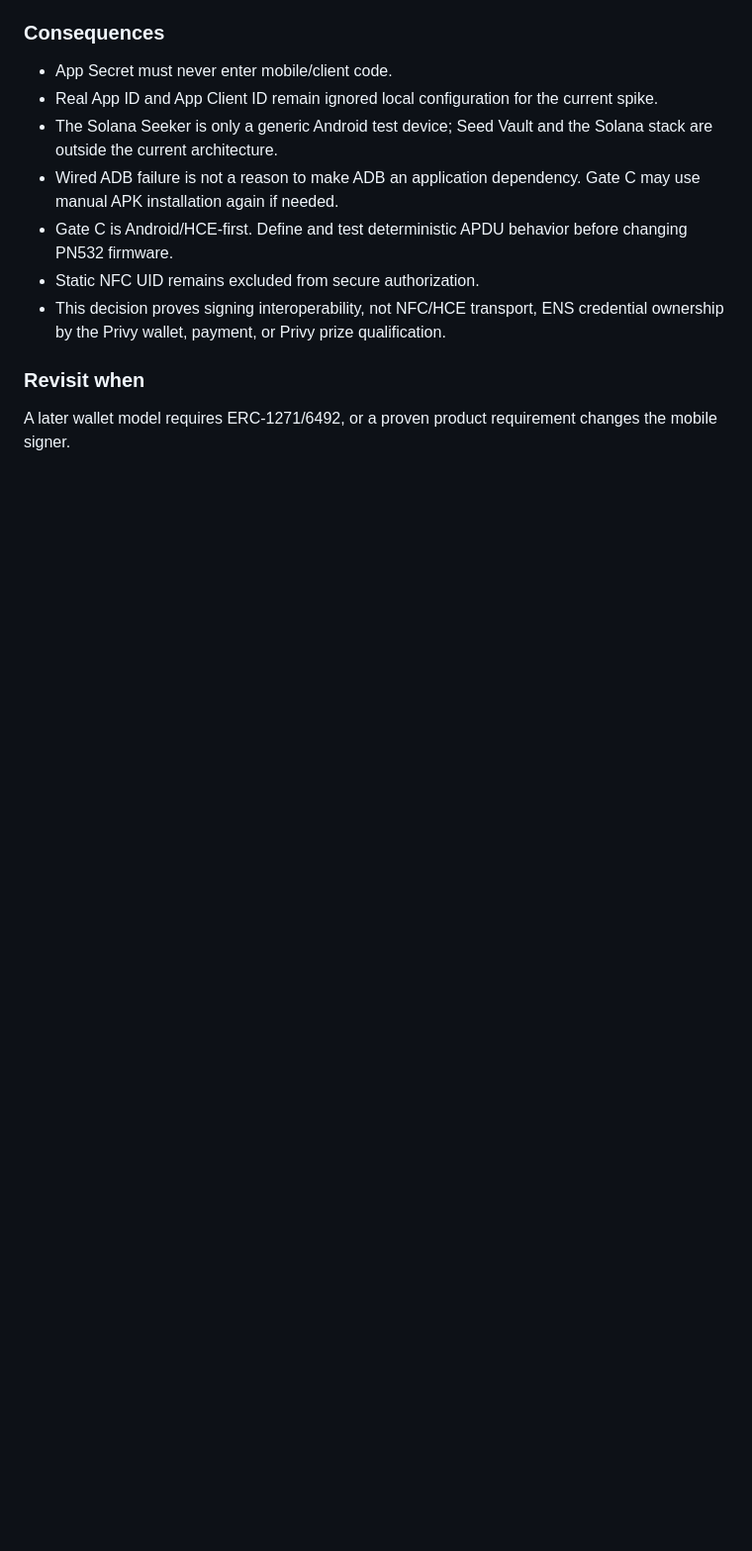
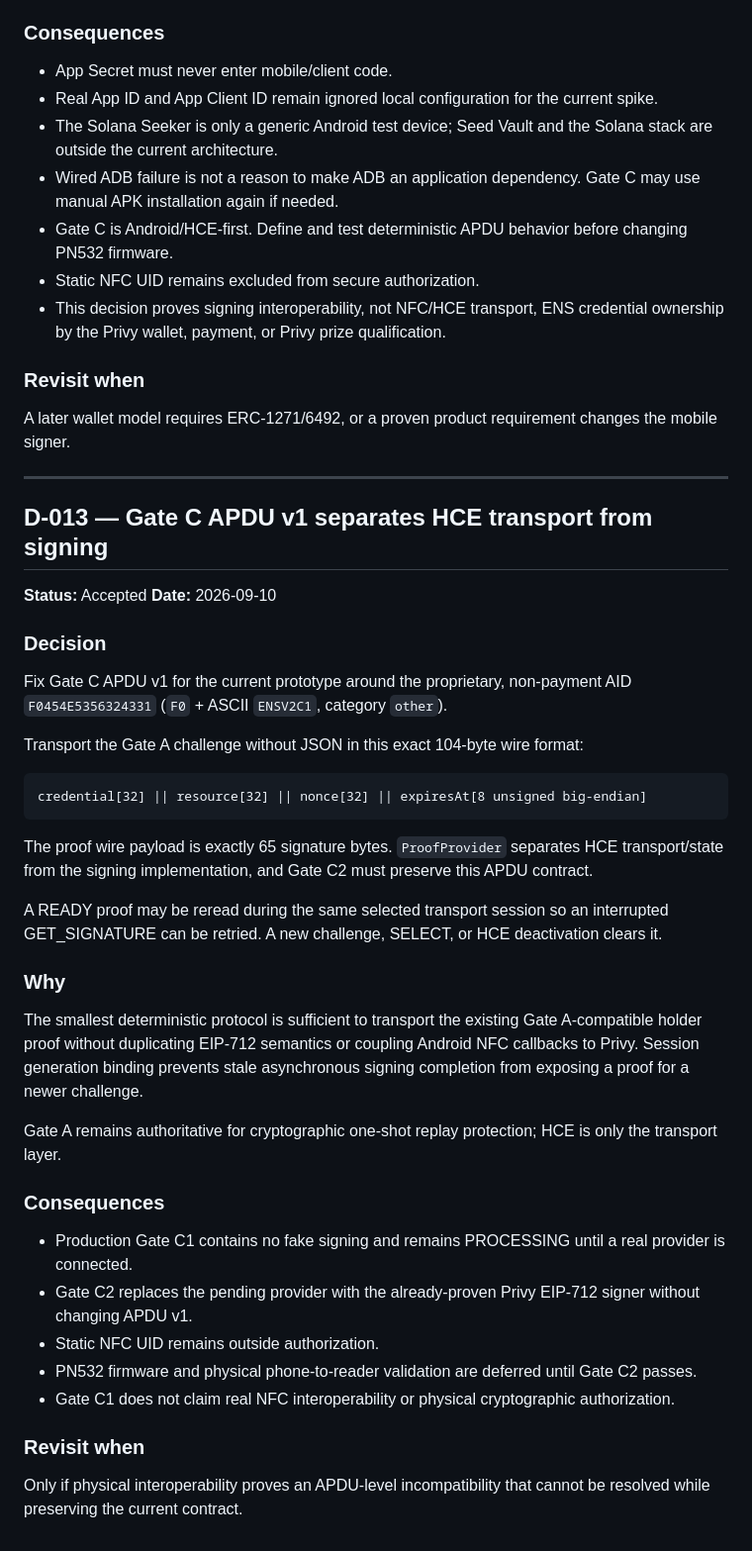
Before and after one commit to nodeXbit/ethonline-2026, a Markdown page: DECISIONS.md, the part around the change. Shown at 99% size. Rendered like a GitHub page; blank space fills up the shorter version.

Commit message:
docs: record Android HCE Gate C1

````diff
--- a/DECISIONS.md
+++ b/DECISIONS.md
@@ -377,3 +377,42 @@ Real-device email OTP authentication, embedded EOA creation/reuse, exact typed-d
 ### Revisit when
 
 A later wallet model requires ERC-1271/6492, or a proven product requirement changes the mobile signer.
+
+---
+
+## D-013 — Gate C APDU v1 separates HCE transport from signing
+
+**Status:** Accepted
+**Date:** 2026-09-10
+
+### Decision
+
+Fix Gate C APDU v1 for the current prototype around the proprietary, non-payment AID `F0454E5356324331` (`F0` + ASCII `ENSV2C1`, category `other`).
+
+Transport the Gate A challenge without JSON in this exact 104-byte wire format:
+
+```text
+credential[32] || resource[32] || nonce[32] || expiresAt[8 unsigned big-endian]
+```
+
+The proof wire payload is exactly 65 signature bytes. `ProofProvider` separates HCE transport/state from the signing implementation, and Gate C2 must preserve this APDU contract.
+
+A READY proof may be reread during the same selected transport session so an interrupted GET_SIGNATURE can be retried. A new challenge, SELECT, or HCE deactivation clears it.
+
+### Why
+
+The smallest deterministic protocol is sufficient to transport the existing Gate A-compatible holder proof without duplicating EIP-712 semantics or coupling Android NFC callbacks to Privy. Session generation binding prevents stale asynchronous signing completion from exposing a proof for a newer challenge.
+
+Gate A remains authoritative for cryptographic one-shot replay protection; HCE is only the transport layer.
+
+### Consequences
+
+- Production Gate C1 contains no fake signing and remains PROCESSING until a real provider is connected.
+- Gate C2 replaces the pending provider with the already-proven Privy EIP-712 signer without changing APDU v1.
+- Static NFC UID remains outside authorization.
+- PN532 firmware and physical phone-to-reader validation are deferred until Gate C2 passes.
+- Gate C1 does not claim real NFC interoperability or physical cryptographic authorization.
+
+### Revisit when
+
+Only if physical interoperability proves an APDU-level incompatibility that cannot be resolved while preserving the current contract.
````
Also changed, not shown: STATUS.md (+22 -6 lines), WORKLOG.md (+13 -0 lines).
